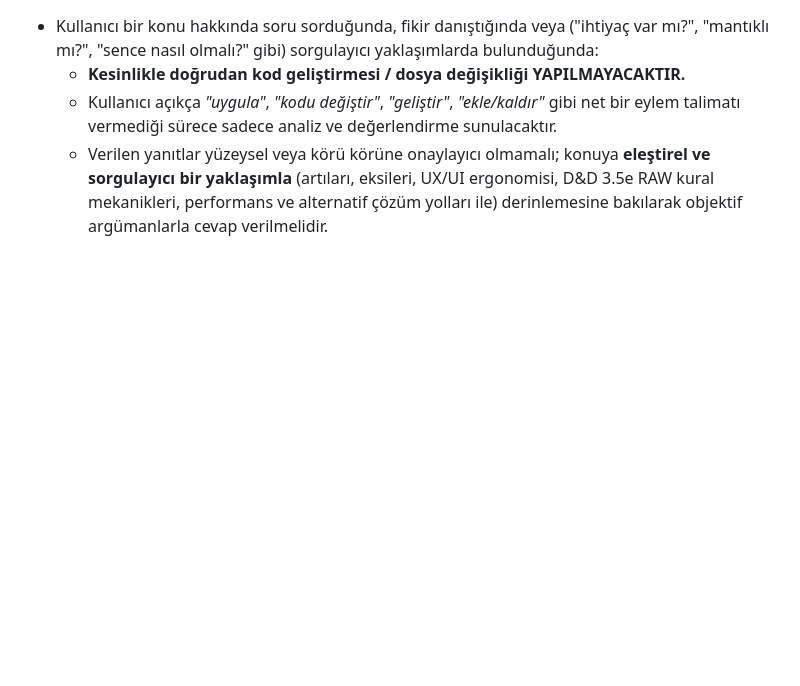
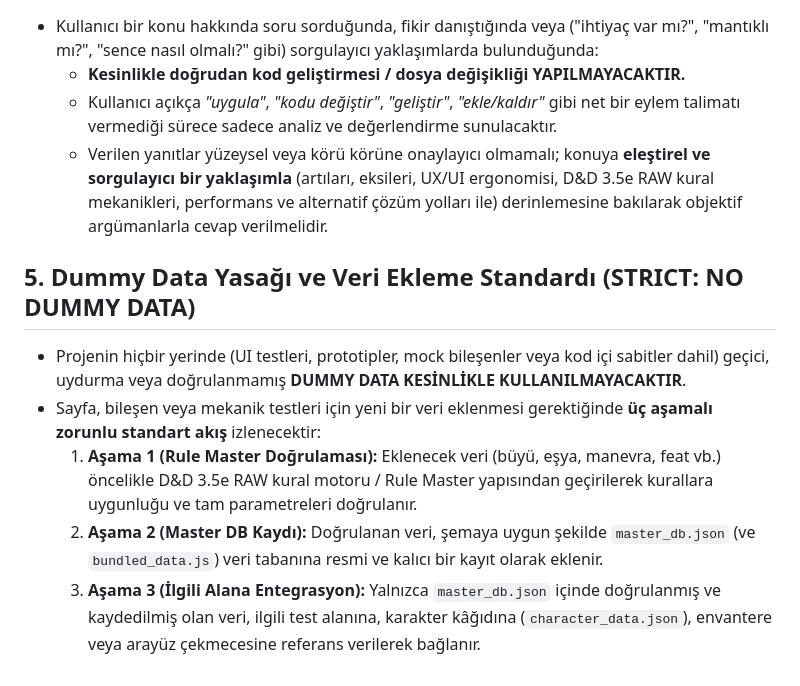
Before and after one commit to tarumrimedya/DnD_Tool_35, a Markdown page: GEMINI.md, the part around the change. Rendered like a GitHub page; blank space fills up the shorter version.

Commit message:
docs: add strict rule against dummy data and define 3-step data addition standard in GEMINI.md

```diff
--- a/GEMINI.md
+++ b/GEMINI.md
@@ -37,3 +37,10 @@ To maximize token efficiency and minimize API costs across all conversations in
   - **Kesinlikle doğrudan kod geliştirmesi / dosya değişikliği YAPILMAYACAKTIR.**
   - Kullanıcı açıkça *"uygula"*, *"kodu değiştir"*, *"geliştir"*, *"ekle/kaldır"* gibi net bir eylem talimatı vermediği sürece sadece analiz ve değerlendirme sunulacaktır.
   - Verilen yanıtlar yüzeysel veya körü körüne onaylayıcı olmamalı; konuya **eleştirel ve sorgulayıcı bir yaklaşımla** (artıları, eksileri, UX/UI ergonomisi, D&D 3.5e RAW kural mekanikleri, performans ve alternatif çözüm yolları ile) derinlemesine bakılarak objektif argümanlarla cevap verilmelidir.
+
+## 5. Dummy Data Yasağı ve Veri Ekleme Standardı (STRICT: NO DUMMY DATA)
+- Projenin hiçbir yerinde (UI testleri, prototipler, mock bileşenler veya kod içi sabitler dahil) geçici, uydurma veya doğrulanmamış **DUMMY DATA KESİNLİKLE KULLANILMAYACAKTIR**.
+- Sayfa, bileşen veya mekanik testleri için yeni bir veri eklenmesi gerektiğinde **üç aşamalı zorunlu standart akış** izlenecektir:
+  1. **Aşama 1 (Rule Master Doğrulaması):** Eklenecek veri (büyü, eşya, manevra, feat vb.) öncelikle D&D 3.5e RAW kural motoru / Rule Master yapısından geçirilerek kurallara uygunluğu ve tam parametreleri doğrulanır.
+  2. **Aşama 2 (Master DB Kaydı):** Doğrulanan veri, şemaya uygun şekilde `master_db.json` (ve `bundled_data.js`) veri tabanına resmi ve kalıcı bir kayıt olarak eklenir.
+  3. **Aşama 3 (İlgili Alana Entegrasyon):** Yalnızca `master_db.json` içinde doğrulanmış ve kaydedilmiş olan veri, ilgili test alanına, karakter kâğıdına (`character_data.json`), envantere veya arayüz çekmecesine referans verilerek bağlanır.
```
